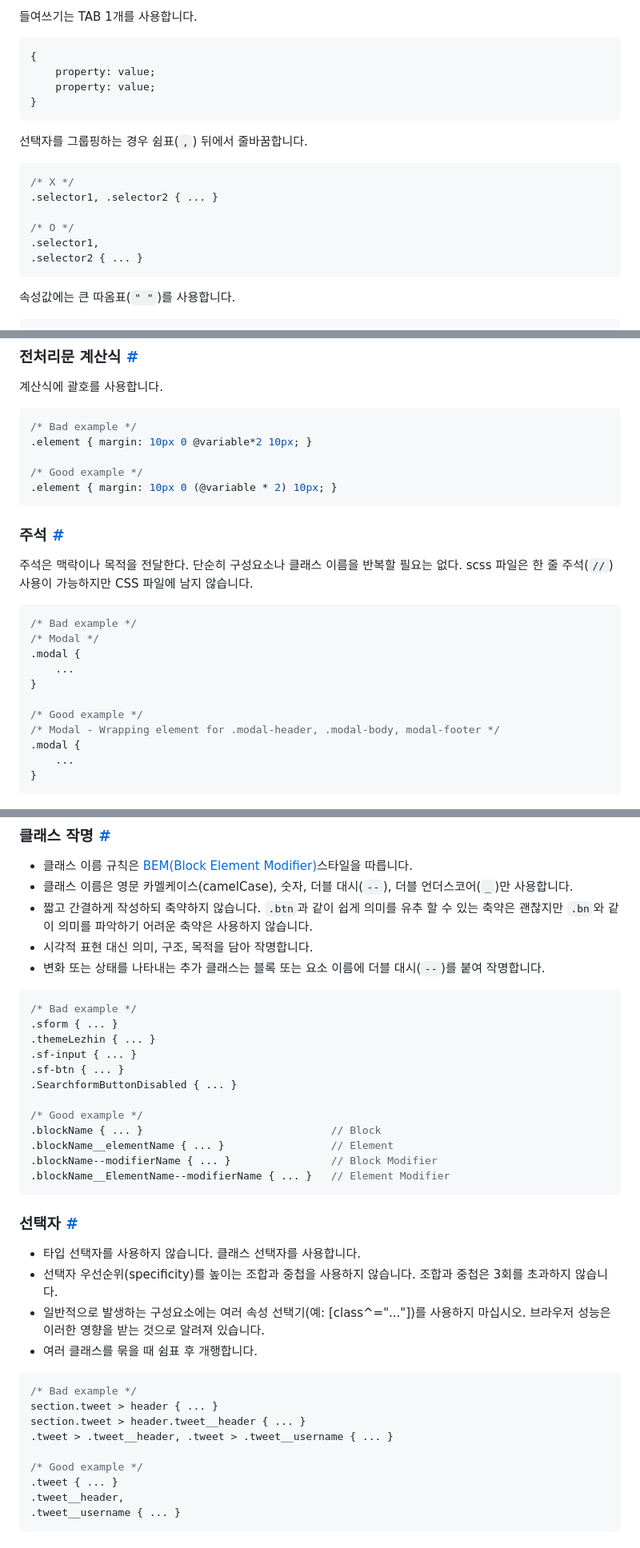
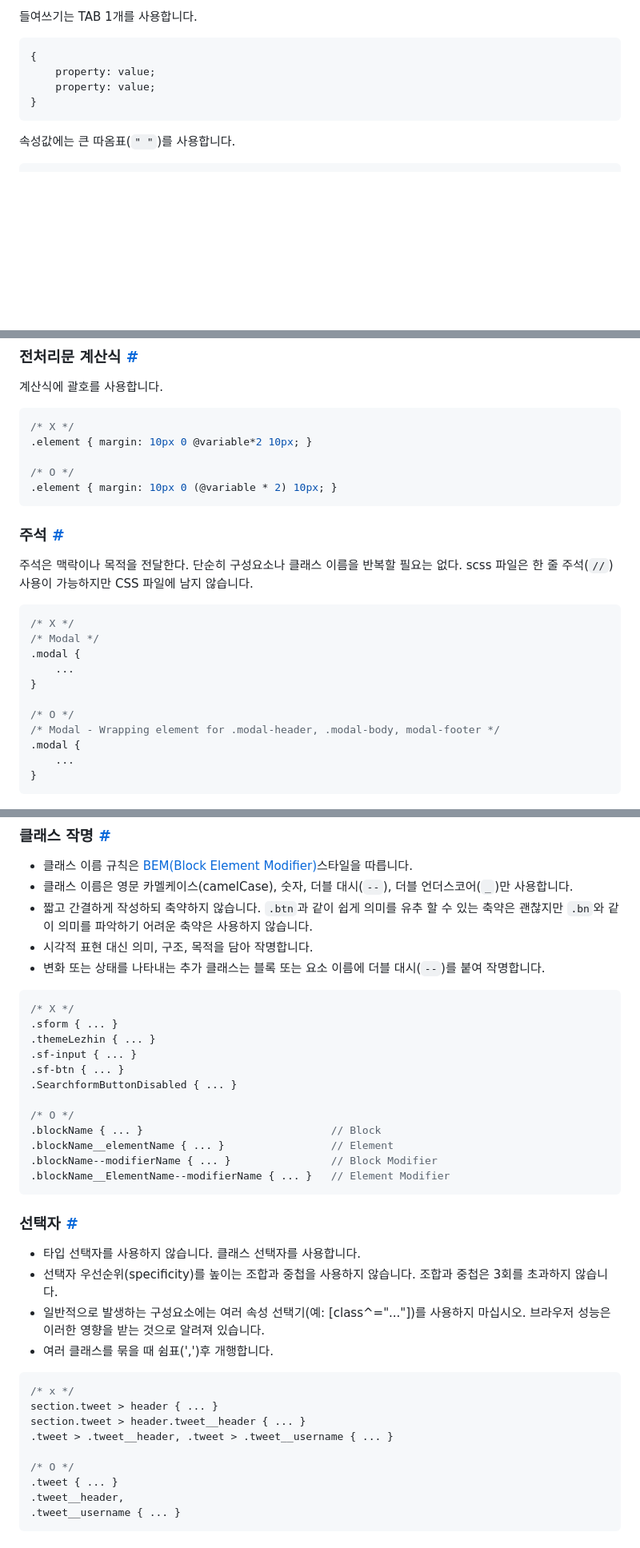
Before and after one commit to prattler22/markup, a Markdown page: README.md, 3 parts joined by grey strips. Shown: that part at 80% size. GitHub-like rendering; blank space fills up the shorter version.

````diff
--- a/README.md
+++ b/README.md
@@ -224,17 +224,6 @@ HTML 표준을 준수하고 시맨틱한 문서를 작성하기 위해 노력하
 }
 ```
 
-선택자를 그룹핑하는 경우 쉼표(`,`) 뒤에서 줄바꿈합니다.
-
-```css
-/* X */
-.selector1, .selector2 { ... }
-
-/* O */
-.selector1,
-.selector2 { ... }
-```
-
 속성값에는 큰 따옴표(`" "`)를 사용합니다.
 
 ```css
@@ -408,10 +397,10 @@ HTML 표준을 준수하고 시맨틱한 문서를 작성하기 위해 노력하
 계산식에 괄호를 사용합니다.
 
 ```css
-/* Bad example */
+/* X */
 .element { margin: 10px 0 @variable*2 10px; }
 
-/* Good example */
+/* O */
 .element { margin: 10px 0 (@variable * 2) 10px; }
 ```
 
@@ -420,13 +409,13 @@ HTML 표준을 준수하고 시맨틱한 문서를 작성하기 위해 노력하
 주석은 맥락이나 목적을 전달한다. 단순히 구성요소나 클래스 이름을 반복할 필요는 없다. scss 파일은 한 줄 주석(`//`) 사용이 가능하지만 CSS 파일에 남지 않습니다.
 
 ```css
-/* Bad example */
+/* X */
 /* Modal */
 .modal {
     ...
 }
 
-/* Good example */
+/* O */
 /* Modal - Wrapping element for .modal-header, .modal-body, modal-footer */
 .modal {
     ...
@@ -442,14 +431,14 @@ HTML 표준을 준수하고 시맨틱한 문서를 작성하기 위해 노력하
 * 변화 또는 상태를 나타내는 추가 클래스는 블록 또는 요소 이름에 더블 대시(`--`)를 붙여 작명합니다.
 
 ```css
-/* Bad example */
+/* X */
 .sform { ... }
 .themeLezhin { ... }
 .sf-input { ... }
 .sf-btn { ... }
 .SearchformButtonDisabled { ... }
 
-/* Good example */
+/* O */
 .blockName { ... }                              // Block
 .blockName__elementName { ... }                 // Element
 .blockName--modifierName { ... }                // Block Modifier
@@ -461,15 +450,15 @@ HTML 표준을 준수하고 시맨틱한 문서를 작성하기 위해 노력하
 * 타입 선택자를 사용하지 않습니다. 클래스 선택자를 사용합니다.
 * 선택자 우선순위(specificity)를 높이는 조합과 중첩을 사용하지 않습니다. 조합과 중첩은 3회를 초과하지 않습니다.
 * 일반적으로 발생하는 구성요소에는 여러 속성 선택기(예: \[class^="..."\])를 사용하지 마십시오. 브라우저 성능은 이러한 영향을 받는 것으로 알려져 있습니다.
-* 여러 클래스를 묶을 때 쉼표 후 개행합니다.
+* 여러 클래스를 묶을 때 쉼표(',')후 개행합니다.
 
 ```css
-/* Bad example */
+/* x */
 section.tweet > header { ... }
 section.tweet > header.tweet__header { ... }
 .tweet > .tweet__header, .tweet > .tweet__username { ... }
 
-/* Good example */
+/* O */
 .tweet { ... }
 .tweet__header,
 .tweet__username { ... }
````
